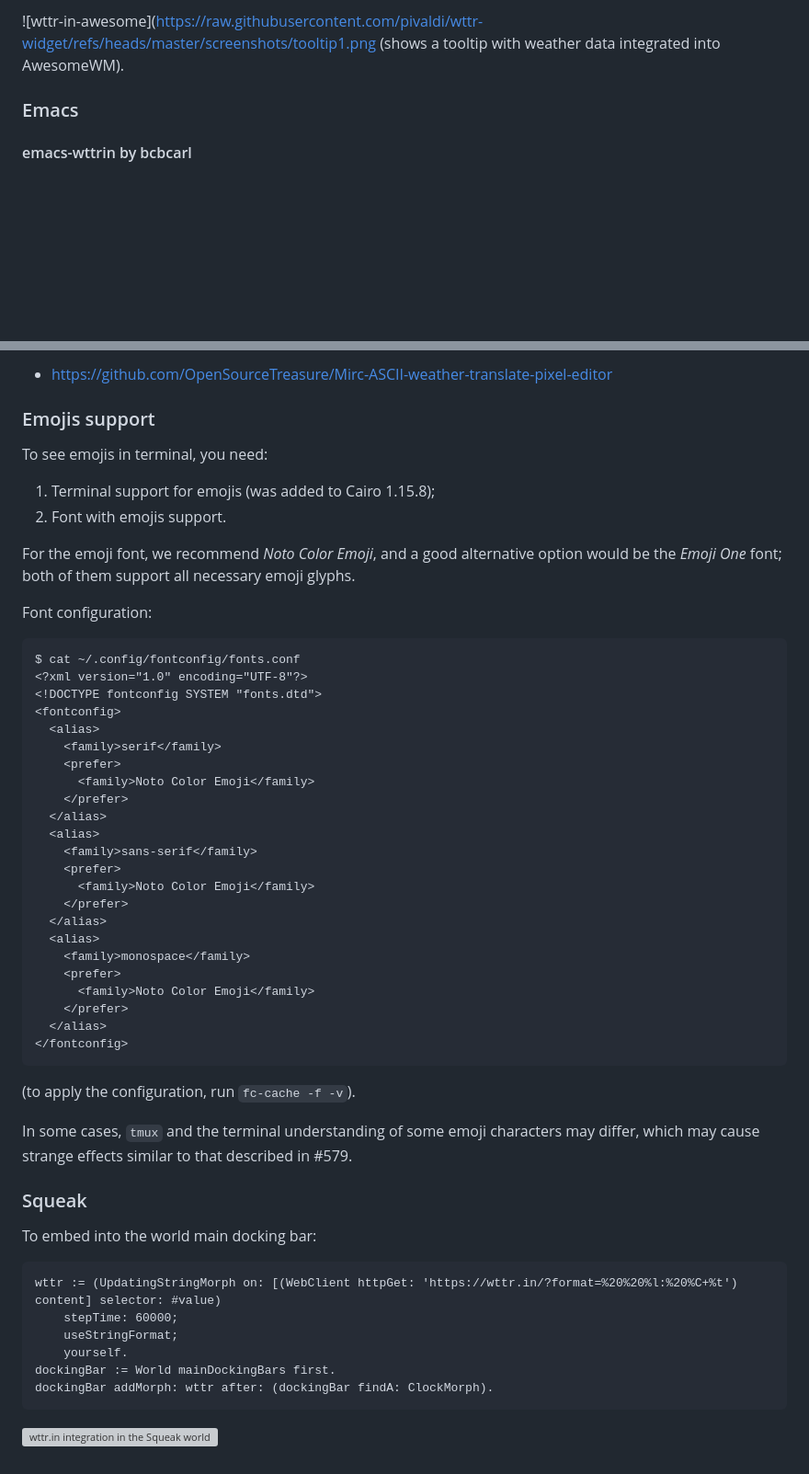
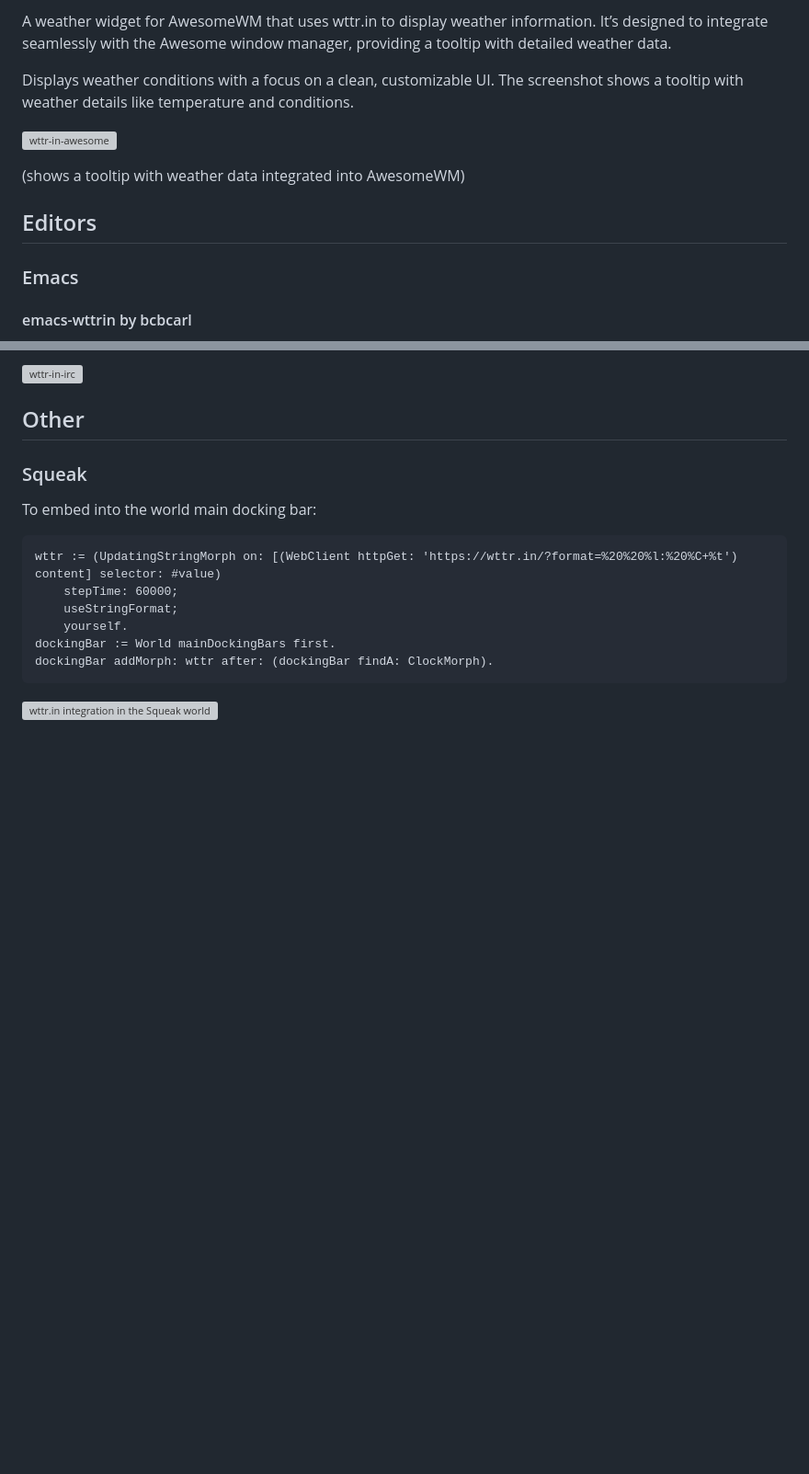
Before and after one commit to chubin/wttr.in, a Markdown page: doc/integrations.md, 2 parts joined by grey strips. Shown: that part at 92% size. Drawn GitHub-style; blank space fills up the shorter version; grey boxes are pictures that could not be loaded.

````diff
--- a/doc/integrations.md
+++ b/doc/integrations.md
@@ -37,5 +81,13 @@ GitHub: https://github.com/bjesus/wttrbar
 
-![wttr-in-awesome](https://raw.githubusercontent.com/pivaldi/wttr-widget/refs/heads/master/screenshots/tooltip1.png (shows a tooltip with weather data integrated into AwesomeWM).
+A weather widget for AwesomeWM that uses wttr.in to display weather information. It’s designed to integrate seamlessly with the Awesome window manager, providing a tooltip with detailed weather data.
+
+Displays weather conditions with a focus on a clean, customizable UI. The screenshot shows a tooltip with weather details like temperature and conditions.
+
+![wttr-in-awesome](https://raw.githubusercontent.com/pivaldi/wttr-widget/refs/heads/master/screenshots/tooltip1.png)
+
+(shows a tooltip with weather data integrated into AwesomeWM)
+
+## Editors
 
 ### Emacs
 
@@ -120,48 +156,7 @@ IRC integration example:
 
-* https://github.com/OpenSourceTreasure/Mirc-ASCII-weather-translate-pixel-editor
+![wttr-in-irc](https://raw.githubusercontent.com/OpenSourceTreasure/Mirc-ASCII-weather-translate-pixel-editor/main/mirc-bot.png)
 
-### Emojis support
-
-To see emojis in terminal, you need:
-
-1. Terminal support for emojis (was added to Cairo 1.15.8);
-2. Font with emojis support.
-
-For the emoji font, we recommend *Noto Color Emoji*, and a good alternative option would be the *Emoji One* font;
-both of them support all necessary emoji glyphs.
-
-Font configuration:
-
-```xml
-$ cat ~/.config/fontconfig/fonts.conf
-<?xml version="1.0" encoding="UTF-8"?>
-<!DOCTYPE fontconfig SYSTEM "fonts.dtd">
-<fontconfig>
-  <alias>
-    <family>serif</family>
-    <prefer>
-      <family>Noto Color Emoji</family>
-    </prefer>
-  </alias>
-  <alias>
-    <family>sans-serif</family>
-    <prefer>
-      <family>Noto Color Emoji</family>
-    </prefer>
-  </alias>
-  <alias>
-    <family>monospace</family>
-    <prefer>
-      <family>Noto Color Emoji</family>
-    </prefer>
-  </alias>
-</fontconfig>
-```
-
-(to apply the configuration, run `fc-cache -f -v`).
-
-In some cases, `tmux` and the terminal understanding of some emoji characters may differ, which may
-cause strange effects similar to that described in #579.
+## Other
 
 ### Squeak
 
````
Also changed, not shown: other parts of doc/integrations.md (+66 -38 lines).
